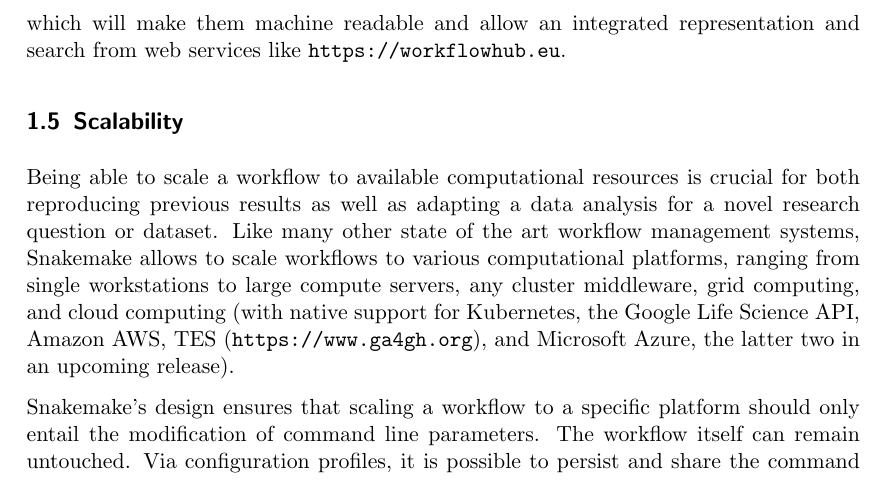
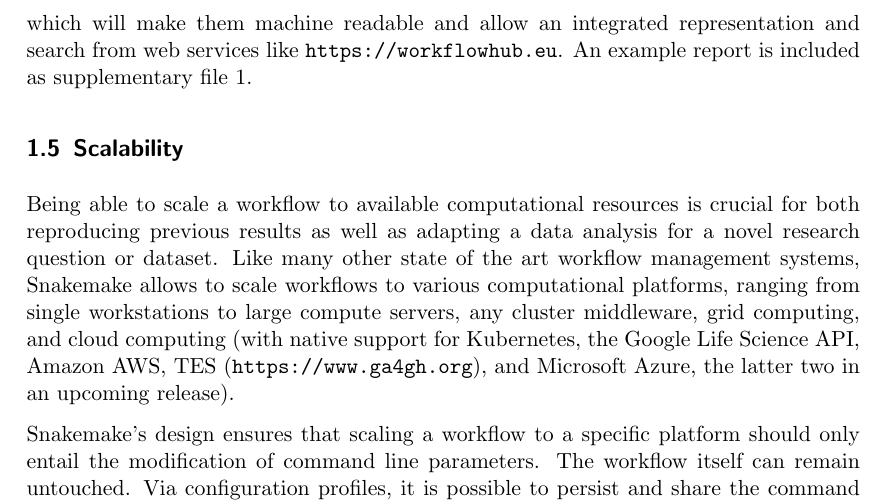
Before and after one commit to johanneskoester/scipaper-snakemake-2020, a LaTeX paper (main.tex): part of page 11 of 19, cut so that both start at the same text. Compiled offline with pdfLaTeX.

Commit message:
Updated main.tex with SciPaper.

```diff
--- a/main.tex
+++ b/main.tex
@@ -283,6 +283,7 @@ Output files in the workflow can be annotated for automatic inclusion in the rep
 This enables the interactive exploration of results along with all available provenance information.
 Since the results are included into the report, their presentation does not depend on availability of server applications, making Snakemake reports easily portable and archivable.
 In the future, Snakemake reports will be extended to additionally follow the RO-crate standard, which will make them machine readable and allow an integrated representation and search from web services like \url{https://workflowhub.eu}.
+An example report is included as supplementary file 1.
 
 \subsection{Scalability}\label{sec:scalability}
 
```
